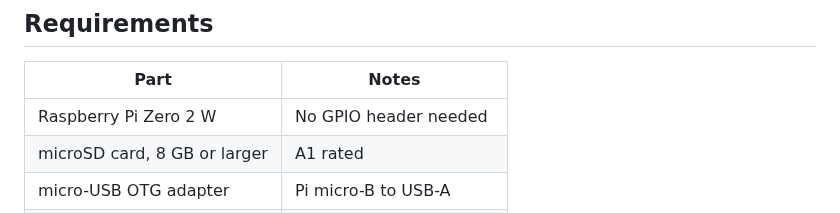
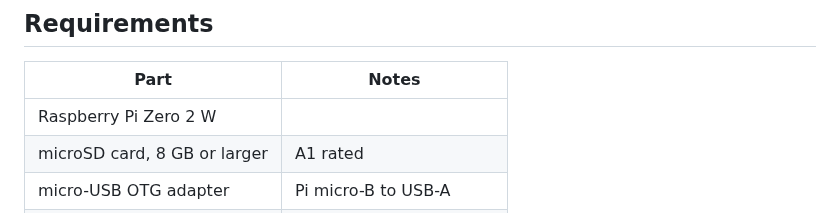
Before and after one commit to rlhatcher/DittoBackTracker, a Markdown page: README.md, the part around the change. GitHub-like rendering.

```diff
--- a/README.md
+++ b/README.md
@@ -30,7 +30,7 @@ Unbuilt work is listed in [docs/roadmap.md](docs/roadmap.md).
 
 | Part | Notes |
 |---|---|
-| Raspberry Pi Zero 2 W | No GPIO header needed |
+| Raspberry Pi Zero 2 W | |
 | microSD card, 8 GB or larger | A1 rated |
 | micro-USB OTG adapter | Pi micro-B to USB-A |
 | USB-A to mini-B cable | One ships with the pedal |
```
Also changed, not shown: CONTRIBUTING.md (+30 -0 lines), docs/hardware.md (+3 -4 lines).
